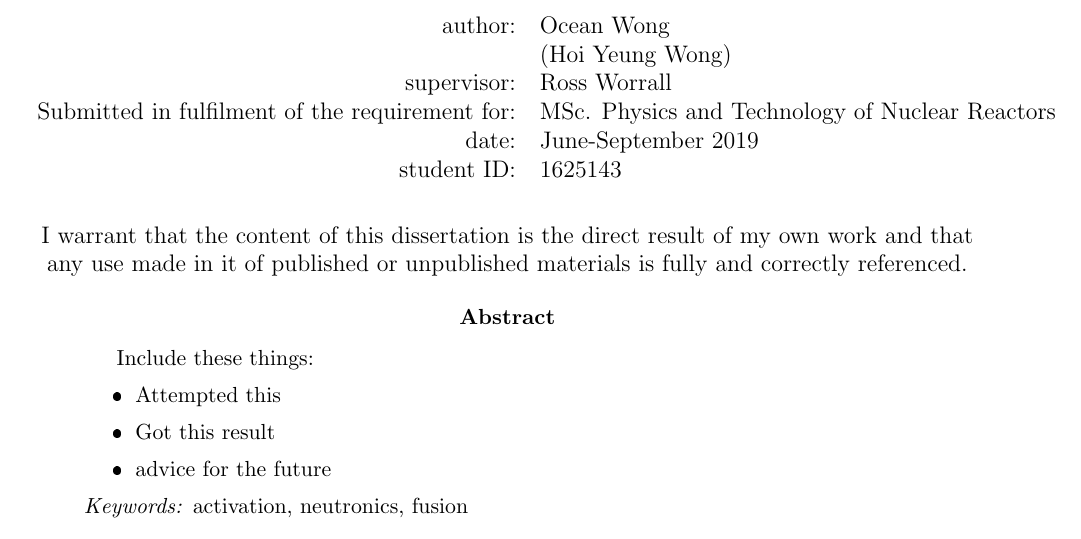
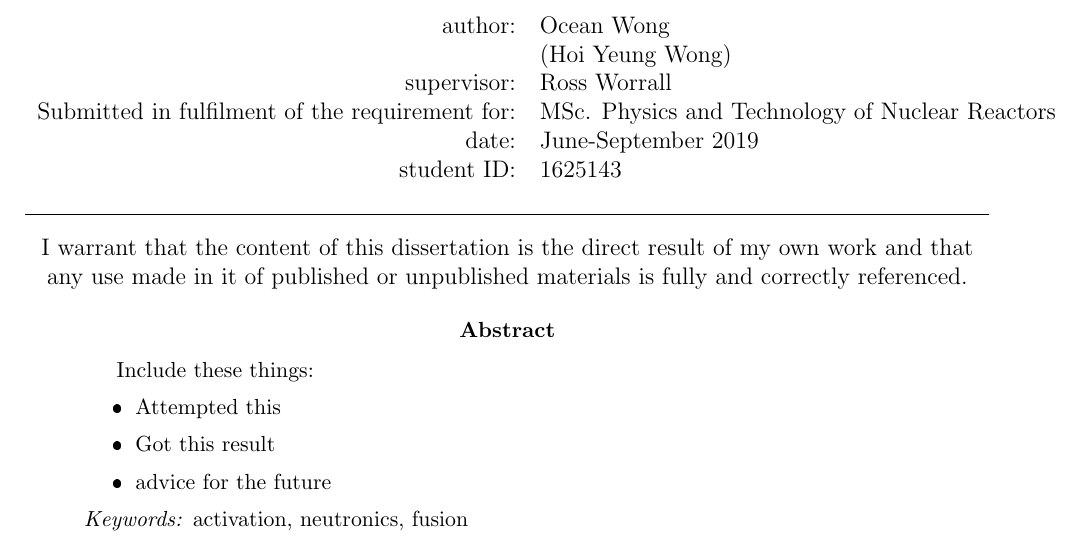
Before and after one commit to OceanNuclear/MastersThesis, a LaTeX thesis (FACTIUNN.tex): part of page 1 of 63, cut so that both start at the same text. The pictures show the PDF file FACTIUNN.pdf that the author committed with the source.

Commit message:
Routine sync-ing up of my files with the remote.

```diff
--- a/FACTIUNN.tex
+++ b/FACTIUNN.tex
@@ -15,6 +15,22 @@
 \end{adjustwidth}
 }
 
+\newcommand{\singlepic}[4][H]{
+\begin{figure}[#1]
+\centering
+\includegraphics[#2]{#3}
+\caption{#4} \label{#3}
+\end{figure}
+}
+
+\newcommand{\doublepic}[6][H]{
+\begin{figure}[#1]
+\centering
+\includegraphics[#2]{#3}
+\includegraphics[#4]{#5}
+\caption{#6} \label{#3}
+\end{figure}
+}
 \usepackage[toc, page]{appendix}
 % \usepackage[dvipsnames]{xcolor}
 % \definecolor{subr}{rgb}{0.8, 0.33, 0.0}
@@ -50,7 +66,8 @@ date:  &June-September 2019 \\
 student ID:& 1625143        \\
 \end{tabular}
 \end{table}
-
+\hrule
+\bigbreak
 I warrant that the content of this dissertation is the direct result of my own work and that any use made in it of published or unpublished materials is fully and correctly referenced.
 
 \abstract
```
Also changed, not shown: FACTIUNN.pdf, 1 other file.
